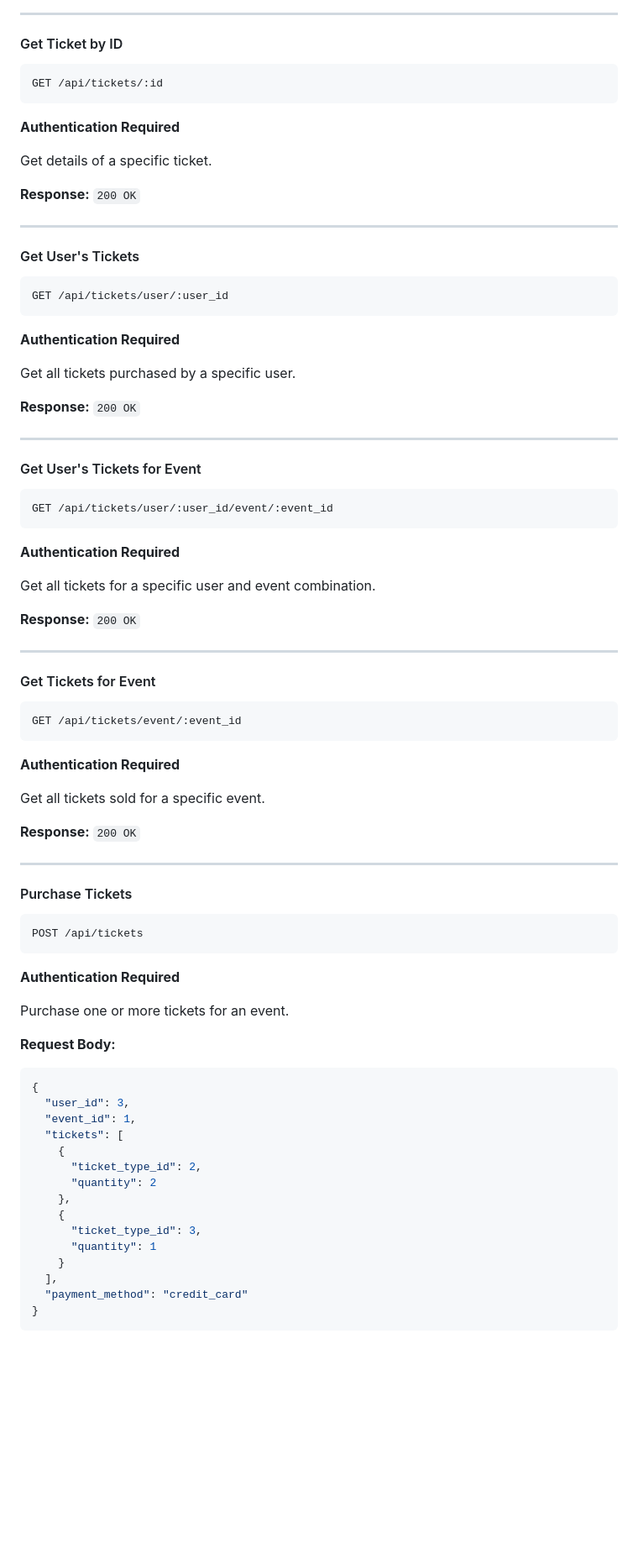
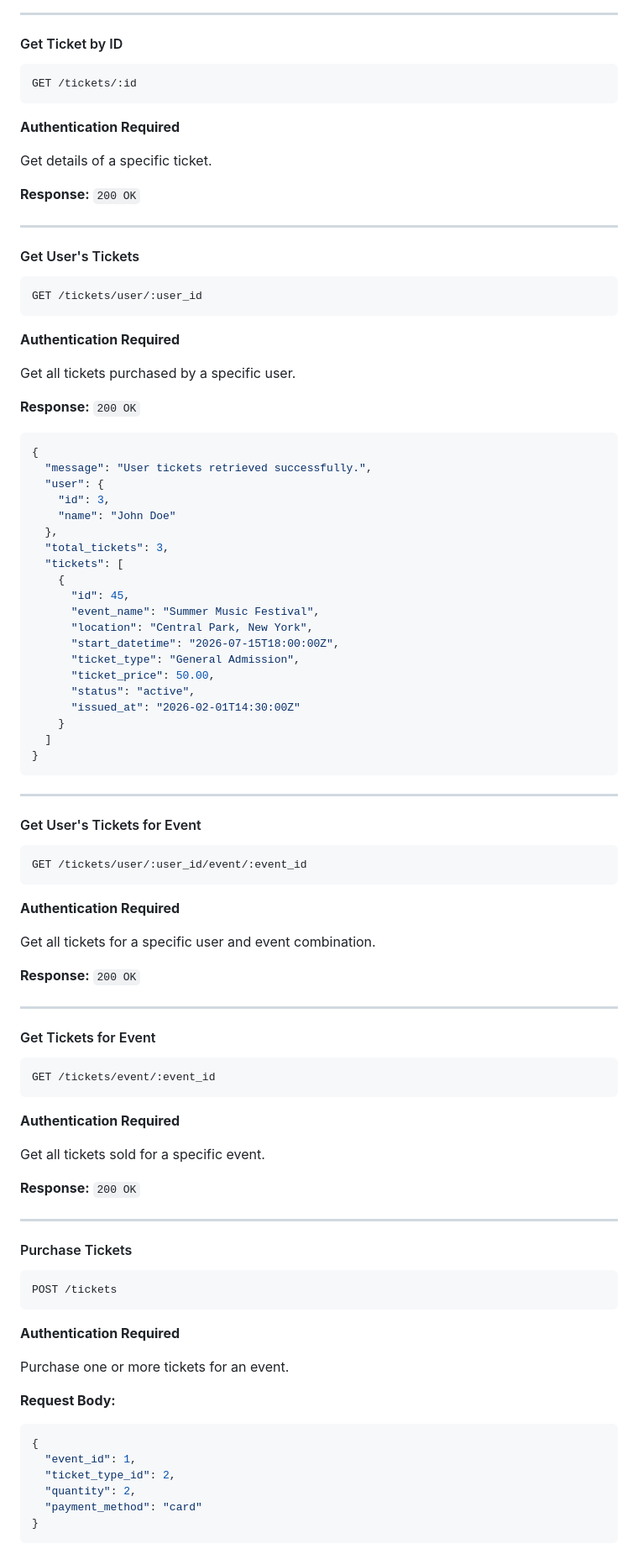
Before and after one commit to mpokorn/EventGo, a Markdown page: API_DOCUMENTATION.md, the part around one of its changes. Shown at 84% size. GitHub-like rendering; blank space fills up the shorter version.

````diff
--- a/API_DOCUMENTATION.md
+++ b/API_DOCUMENTATION.md
@@ -523,7 +569,7 @@ Get a list of all tickets.
 
 #### Get Ticket by ID
 ```
-GET /api/tickets/:id
+GET /tickets/:id
 ```
 **Authentication Required**
 
@@ -535,19 +581,41 @@ Get details of a specific ticket.
 
 #### Get User's Tickets
 ```
-GET /api/tickets/user/:user_id
+GET /tickets/user/:user_id
 ```
 **Authentication Required**
 
 Get all tickets purchased by a specific user.
 
 **Response:** `200 OK`
+```json
+{
+  "message": "User tickets retrieved successfully.",
+  "user": {
+    "id": 3,
+    "name": "John Doe"
+  },
+  "total_tickets": 3,
+  "tickets": [
+    {
+      "id": 45,
+      "event_name": "Summer Music Festival",
+      "location": "Central Park, New York",
+      "start_datetime": "2026-07-15T18:00:00Z",
+      "ticket_type": "General Admission",
+      "ticket_price": 50.00,
+      "status": "active",
+      "issued_at": "2026-02-01T14:30:00Z"
+    }
+  ]
+}
+```
 
 ---
 
 #### Get User's Tickets for Event
 ```
-GET /api/tickets/user/:user_id/event/:event_id
+GET /tickets/user/:user_id/event/:event_id
 ```
 **Authentication Required**
 
@@ -559,7 +627,7 @@ Get all tickets for a specific user and event combination.
 
 #### Get Tickets for Event
 ```
-GET /api/tickets/event/:event_id
+GET /tickets/event/:event_id
 ```
 **Authentication Required**
 
@@ -571,7 +639,7 @@ Get all tickets sold for a specific event.
 
 #### Purchase Tickets
 ```
-POST /api/tickets
+POST /tickets
 ```
 **Authentication Required**
 
@@ -580,18 +648,9 @@ Purchase one or more tickets for an event.
 **Request Body:**
 ```json
 {
-  "user_id": 3,
   "event_id": 1,
-  "tickets": [
-    {
-      "ticket_type_id": 2,
-      "quantity": 2
-    },
-    {
-      "ticket_type_id": 3,
-      "quantity": 1
-    }
-  ],
-  "payment_method": "credit_card"
+  "ticket_type_id": 2,
+  "quantity": 2,
+  "payment_method": "card"
 }
 ```
````
Also changed, not shown: other parts of API_DOCUMENTATION.md (+244 -94 lines).
